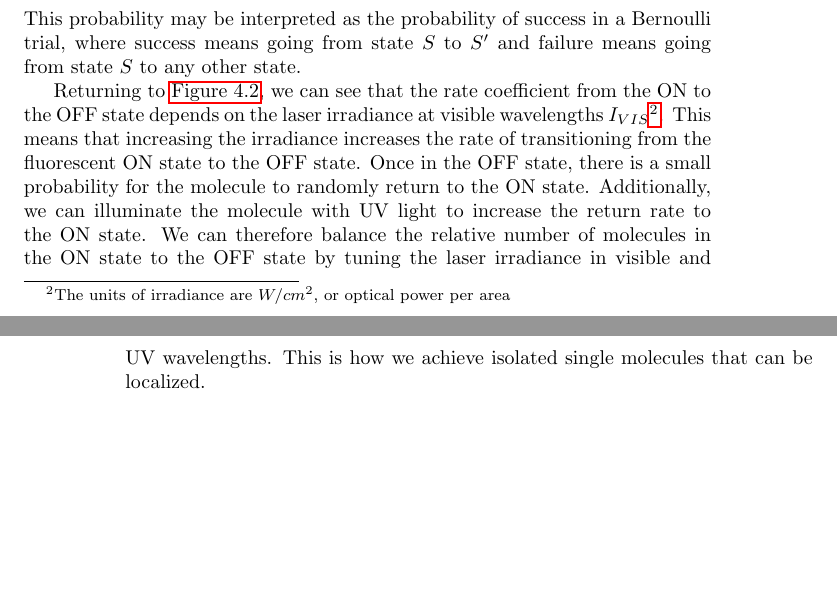
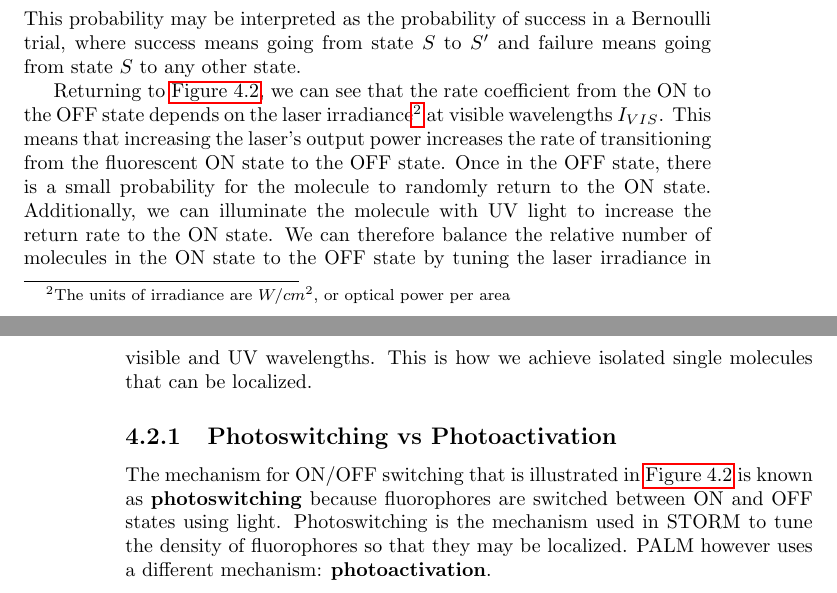
Before and after one commit to kmdouglass/teaching, a LaTeX thesis (texts/smlm-lab-course/smlm-lab-manual.tex): two parts of pages 19 and 20 of 20, joined at a grey line, cut so that both start at the same text, the shorter picture padded with empty space. Compiled offline with pdfLaTeX.

Commit message:
Begin section on Photoswitching vs. photoactivation

```diff
--- a/texts/smlm-lab-course/smlm-lab-manual.tex
+++ b/texts/smlm-lab-course/smlm-lab-manual.tex
@@ -291,6 +291,10 @@ Finally, the probability to transition to a state $S'$ from a state $S$ is given
 
 \noindent This probability may be interpreted as the probability of success in a Bernoulli trial, where success means going from state $S$ to $S'$ and failure means going from state $S$ to any other state.
 
-Returning to \autoref{fig:three-state-photoswitching}, we can see that the rate coefficient from the ON to the OFF state depends on the laser irradiance at visible wavelengths $I_{VIS}$\footnote{The units of irradiance are $W / cm^2$, or optical power per area}. This means that increasing the irradiance increases the rate of transitioning from the fluorescent ON state to the OFF state. Once in the OFF state, there is a small probability for the molecule to randomly return to the ON state. Additionally, we can illuminate the molecule with UV light to increase the return rate to the ON state. We can therefore balance the relative number of molecules in the ON state to the OFF state by tuning the laser irradiance in visible and UV wavelengths. This is how we achieve isolated single molecules that can be localized.
+Returning to \autoref{fig:three-state-photoswitching}, we can see that the rate coefficient from the ON to the OFF state depends on the laser irradiance\footnote{The units of irradiance are $W / cm^2$, or optical power per area} at visible wavelengths $I_{VIS}$. This means that increasing the laser's output power increases the rate of transitioning from the fluorescent ON state to the OFF state. Once in the OFF state, there is a small probability for the molecule to randomly return to the ON state. Additionally, we can illuminate the molecule with UV light to increase the return rate to the ON state. We can therefore balance the relative number of molecules in the ON state to the OFF state by tuning the laser irradiance in visible and UV wavelengths. This is how we achieve isolated single molecules that can be localized.
+
+\subsection{Photoswitching vs Photoactivation}
+
+The mechanism for ON/OFF switching that is illustrated in \autoref{fig:three-state-photoswitching} is known as \textbf{photoswitching} because fluorophores are switched between ON and OFF states using light. Photoswitching is the mechanism used in STORM to tune the density of fluorophores so that they may be localized. PALM however uses a different mechanism: \textbf{photoactivation}.
 
 \end{document}
```
